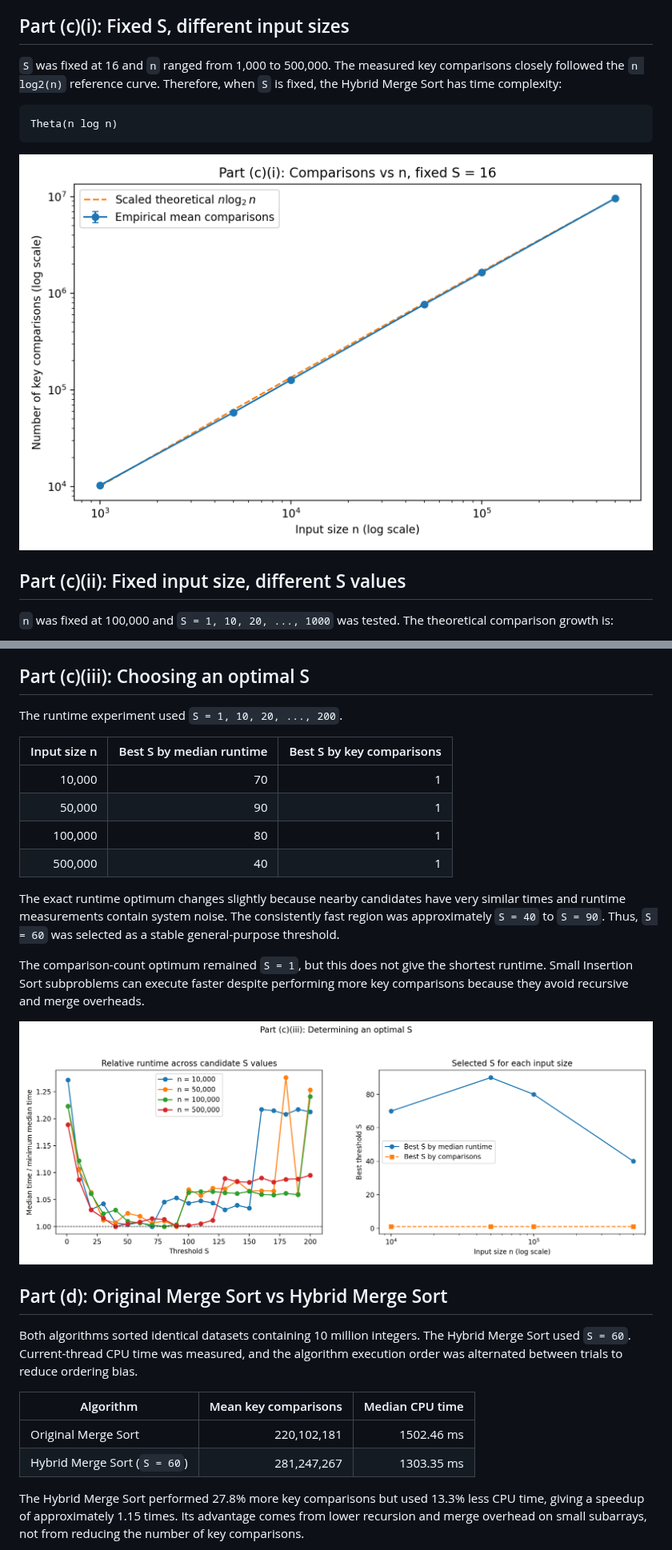
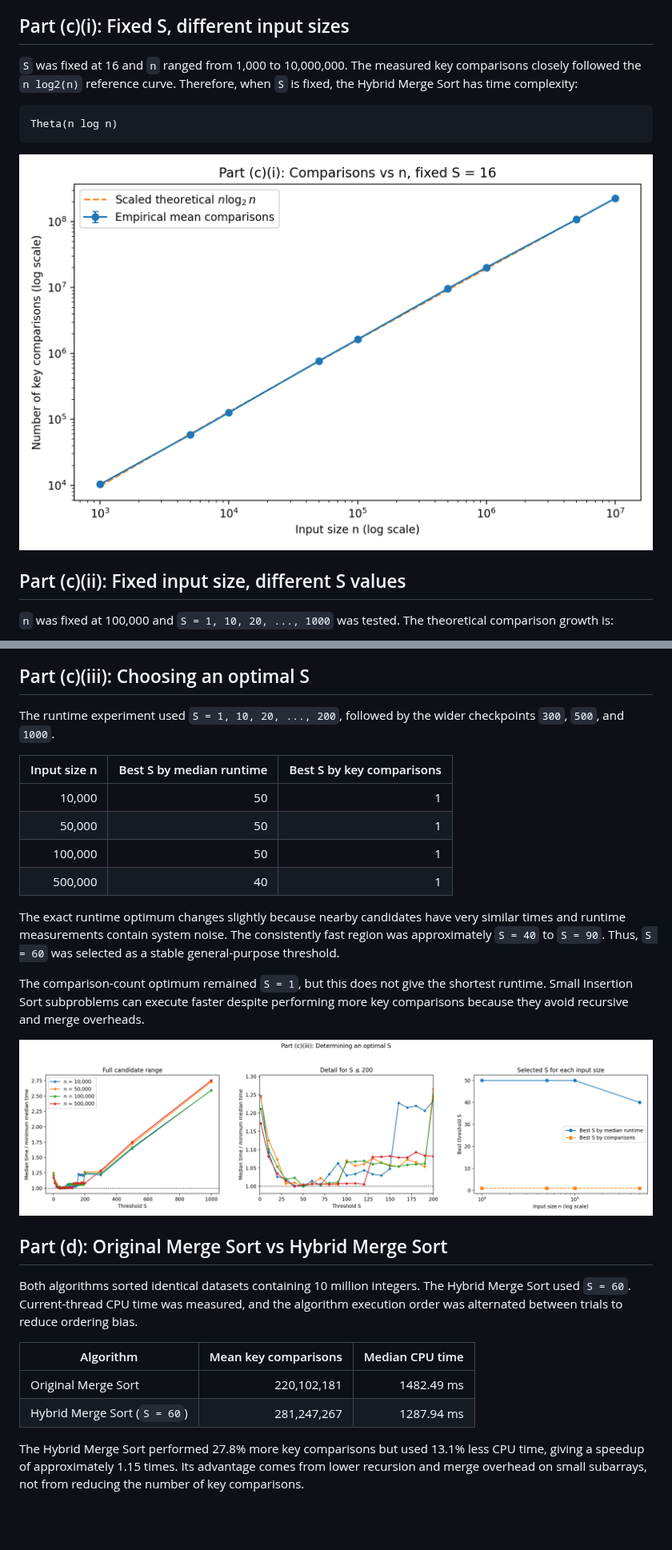
Before and after one commit to DommieAly/SC2001-projects, a Markdown page: README.md, 2 parts joined by grey strips. Shown at 80% size. GitHub-like rendering; pictures changed too: plots/part_i_vary_n.png, plots/part_iii_optimal_s.png; blank space fills up the shorter version.

```diff
--- a/README.md
+++ b/README.md
@@ -17,7 +17,7 @@ when a subarray contains at most `S` elements.
 
 ## Part (c)(i): Fixed S, different input sizes
 
-`S` was fixed at 16 and `n` ranged from 1,000 to 500,000. The measured key
+`S` was fixed at 16 and `n` ranged from 1,000 to 10,000,000. The measured key
 comparisons closely followed the `n log2(n)` reference curve. Therefore, when
 `S` is fixed, the Hybrid Merge Sort has time complexity:
 
@@ -49,13 +49,14 @@ subarrays and therefore the same number of comparisons.
 
 ## Part (c)(iii): Choosing an optimal S
 
-The runtime experiment used `S = 1, 10, 20, ..., 200`.
+The runtime experiment used `S = 1, 10, 20, ..., 200`, followed by the wider
+checkpoints `300`, `500`, and `1000`.
 
 | Input size n | Best S by median runtime | Best S by key comparisons |
 |---:|---:|---:|
-| 10,000 | 70 | 1 |
-| 50,000 | 90 | 1 |
-| 100,000 | 80 | 1 |
+| 10,000 | 50 | 1 |
+| 50,000 | 50 | 1 |
+| 100,000 | 50 | 1 |
 | 500,000 | 40 | 1 |
 
 The exact runtime optimum changes slightly because nearby candidates have very
@@ -79,10 +80,10 @@ bias.
 
 | Algorithm | Mean key comparisons | Median CPU time |
 |---|---:|---:|
-| Original Merge Sort | 220,102,181 | 1502.46 ms |
-| Hybrid Merge Sort (`S = 60`) | 281,247,267 | 1303.35 ms |
+| Original Merge Sort | 220,102,181 | 1482.49 ms |
+| Hybrid Merge Sort (`S = 60`) | 281,247,267 | 1287.94 ms |
 
-The Hybrid Merge Sort performed 27.8% more key comparisons but used 13.3% less
+The Hybrid Merge Sort performed 27.8% more key comparisons but used 13.1% less
 CPU time, giving a speedup of approximately 1.15 times. Its advantage comes
 from lower recursion and merge overhead on small subarrays, not from reducing
 the number of key comparisons.
```
Also changed, not shown: plots/part_d_comparison.png, 7 other files.
